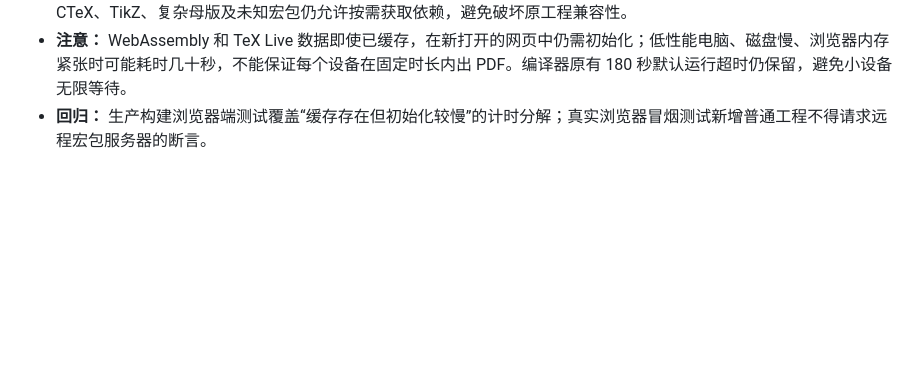
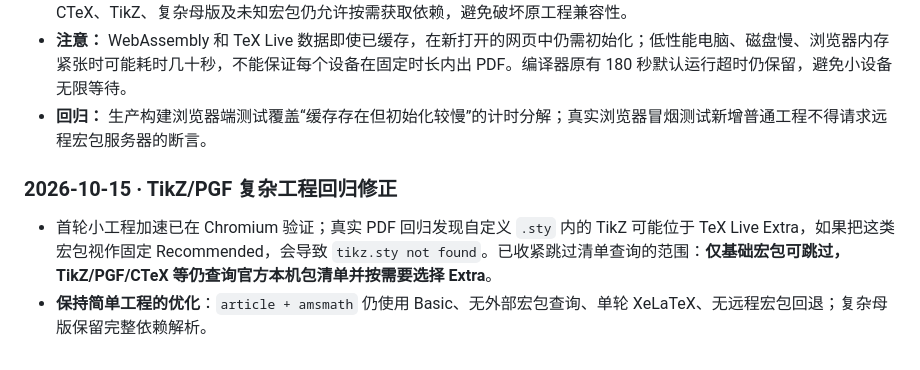
Before and after one commit to EverflowCN/zuotiben, a Markdown page: latex/README.md, the part around the change. GitHub-like rendering; blank space fills up the shorter version.

Commit message:
[texpage-verify] Restore exact PGF/TikZ tier resolution without slowing simple Basic LaTeX builds

```diff
--- a/latex/README.md
+++ b/latex/README.md
@@ -104,3 +104,8 @@ Aldine 浏览器工作区导入 ZIP 时优先将 `Everflow-Exam.tex` 识别为
 - **基础工程加速：** 普通 article/book/report 且宏包全部被 Basic 资源覆盖时，禁用不必要的在线 TeX Live 回退探测。CTeX、TikZ、复杂母版及未知宏包仍允许按需获取依赖，避免破坏原工程兼容性。
 - **注意：** WebAssembly 和 TeX Live 数据即使已缓存，在新打开的网页中仍需初始化；低性能电脑、磁盘慢、浏览器内存紧张时可能耗时几十秒，不能保证每个设备在固定时长内出 PDF。编译器原有 180 秒默认运行超时仍保留，避免小设备无限等待。
 - **回归：** 生产构建浏览器端测试覆盖“缓存存在但初始化较慢”的计时分解；真实浏览器冒烟测试新增普通工程不得请求远程宏包服务器的断言。
+
+### 2026-10-15 · TikZ/PGF 复杂工程回归修正
+
+- 首轮小工程加速已在 Chromium 验证；真实 PDF 回归发现自定义 `.sty` 内的 TikZ 可能位于 TeX Live Extra，如果把这类宏包视作固定 Recommended，会导致 `tikz.sty not found`。已收紧跳过清单查询的范围：**仅基础宏包可跳过，TikZ/PGF/CTeX 等仍查询官方本机包清单并按需要选择 Extra**。
+- **保持简单工程的优化**：`article + amsmath` 仍使用 Basic、无外部宏包查询、单轮 XeLaTeX、无远程宏包回退；复杂母版保留完整依赖解析。
```
